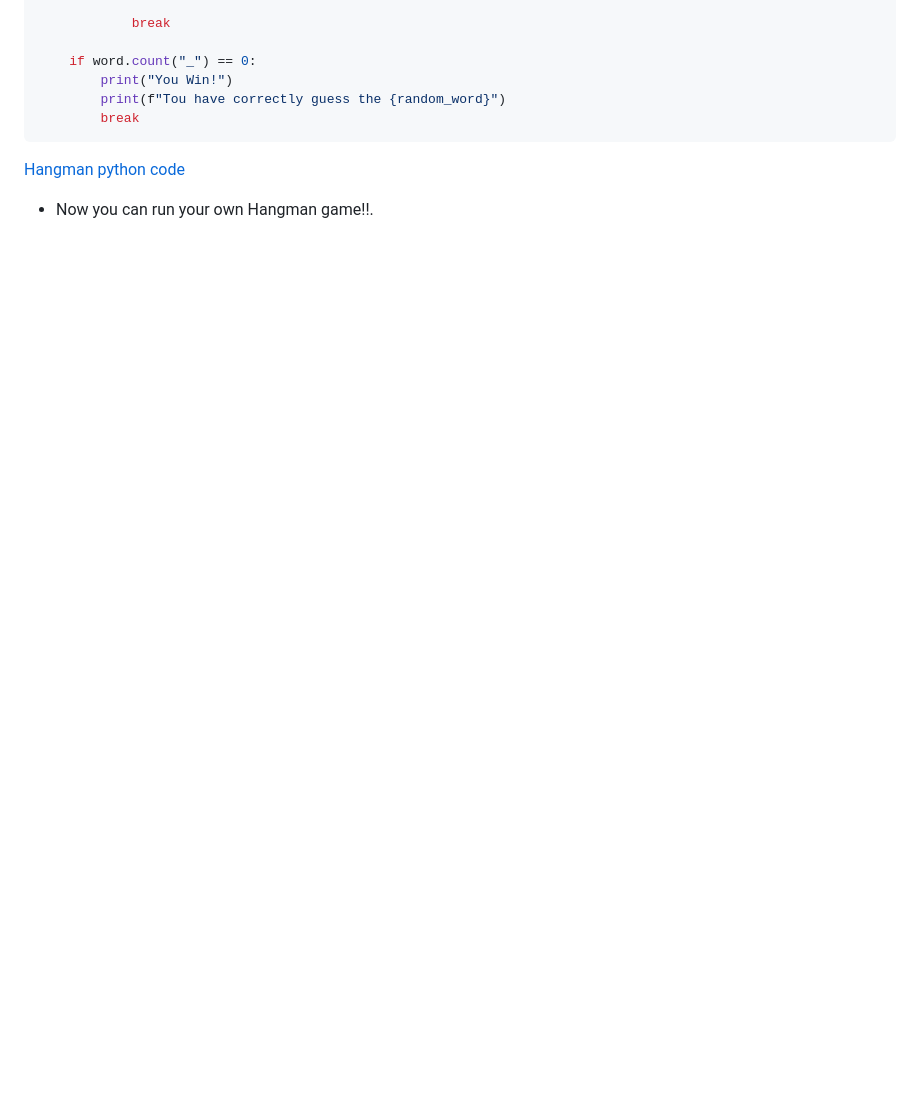
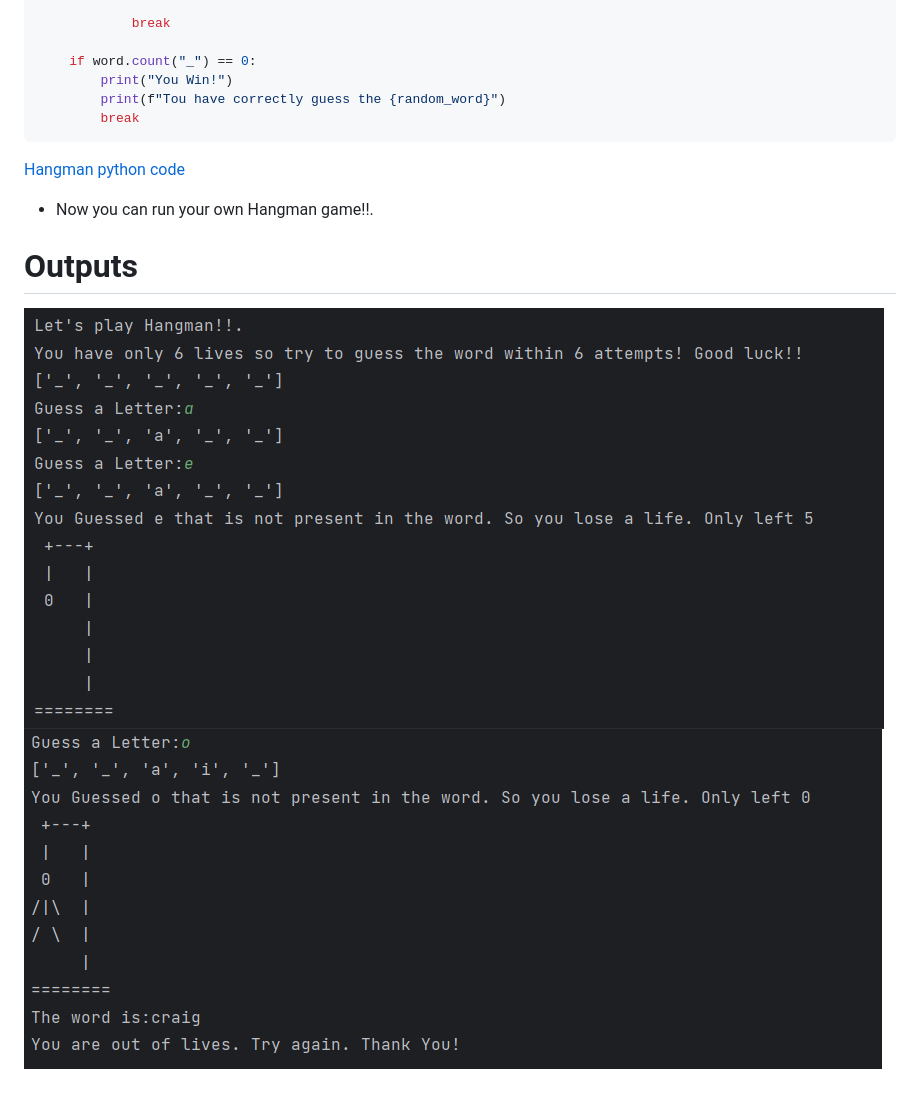
Before and after one commit to Sachanee/My-first-project, a Markdown page: README.md, the part around the change. Rendered like a GitHub page; pictures changed too: hangman_output.png (added), hangman_output2.png (added); blank space fills up the shorter version.

Commit message:
outputs

```diff
--- a/README.md
+++ b/README.md
@@ -90,3 +90,9 @@ while life < 7:
 [Hangman python code](https://github.com/Sachanee/My-first-project/blob/main/hangman.py)
 
 * Now you can run your own Hangman game!!.
+
+
+# Outputs
+
+![hangman output1](hangman_output.png)
+![hangman output2](hangman_output2.png)
```
